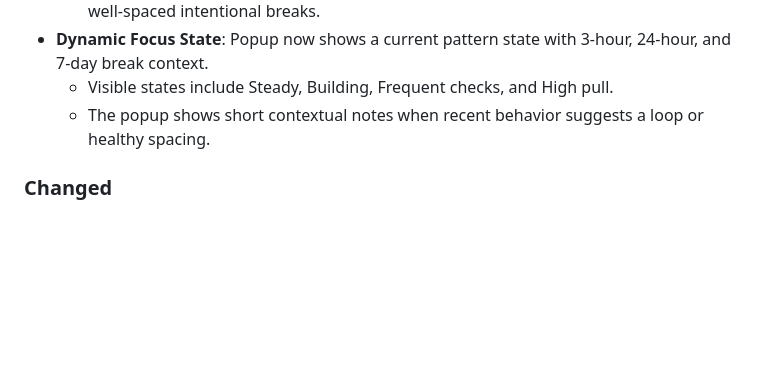
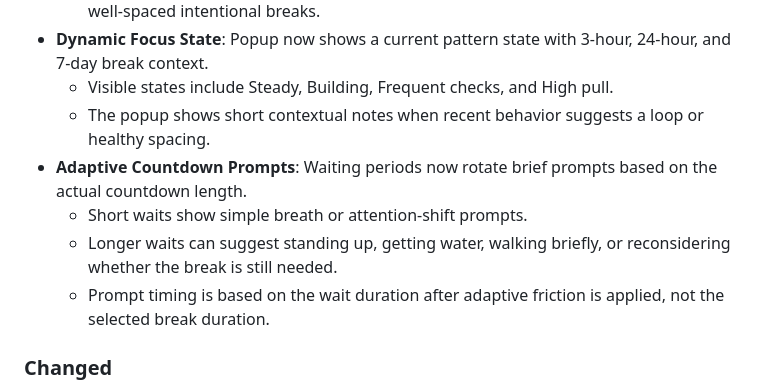
Before and after one commit to tavlean/XPlus, a Markdown page: docs/CHANGELOG.md, the part around the change. Rendered like a GitHub page; blank space fills up the shorter version.

```diff
--- a/docs/CHANGELOG.md
+++ b/docs/CHANGELOG.md
@@ -12,6 +12,10 @@ All notable changes to XPlus will be documented in this file.
 -   **Dynamic Focus State**: Popup now shows a current pattern state with 3-hour, 24-hour, and 7-day break context.
     -   Visible states include Steady, Building, Frequent checks, and High pull.
     -   The popup shows short contextual notes when recent behavior suggests a loop or healthy spacing.
+-   **Adaptive Countdown Prompts**: Waiting periods now rotate brief prompts based on the actual countdown length.
+    -   Short waits show simple breath or attention-shift prompts.
+    -   Longer waits can suggest standing up, getting water, walking briefly, or reconsidering whether the break is still needed.
+    -   Prompt timing is based on the wait duration after adaptive friction is applied, not the selected break duration.
 
 ### Changed
 
```
Also changed, not shown: docs/FOCUS_FRICTION_PHILOSOPHY.md (+18 -3 lines).
